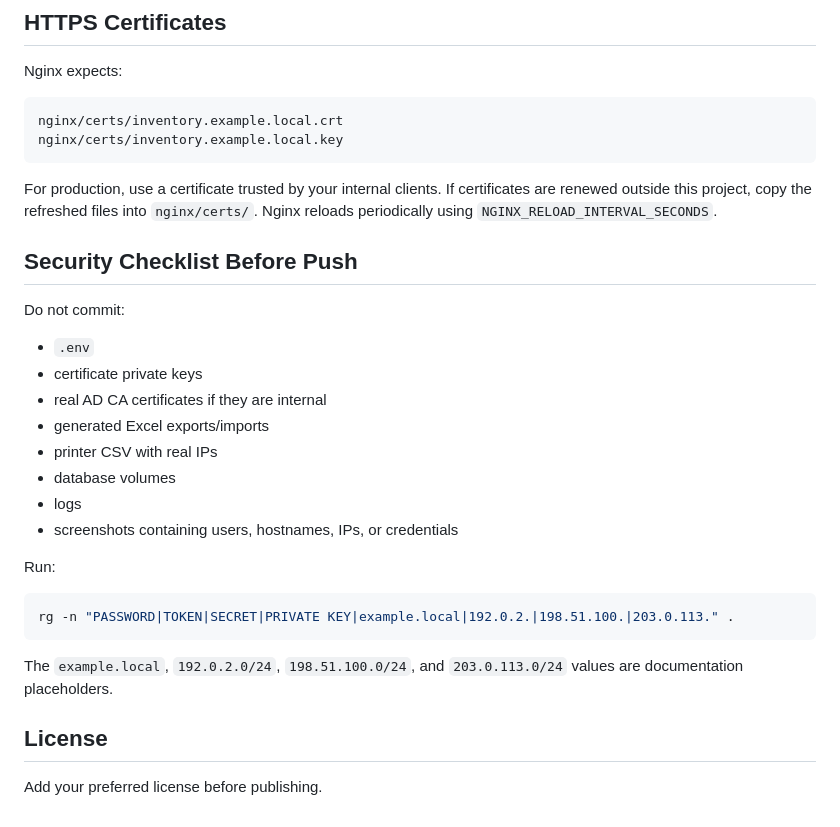
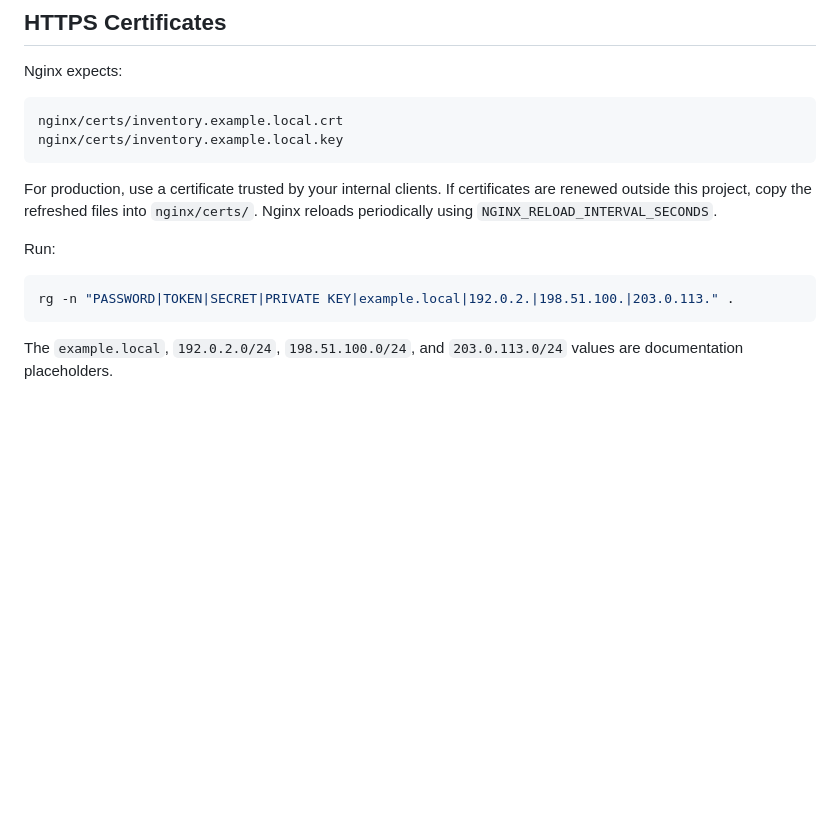
Before and after one commit to EvheniyM/AD-Inventory-Computers, a Markdown page: README.md, the part around the change. Rendered like a GitHub page; blank space fills up the shorter version.

````diff
--- a/README.md
+++ b/README.md
@@ -350,19 +350,6 @@ nginx/certs/inventory.example.local.key
 
 For production, use a certificate trusted by your internal clients. If certificates are renewed outside this project, copy the refreshed files into `nginx/certs/`. Nginx reloads periodically using `NGINX_RELOAD_INTERVAL_SECONDS`.
 
-## Security Checklist Before Push
-
-Do not commit:
-
-- `.env`
-- certificate private keys
-- real AD CA certificates if they are internal
-- generated Excel exports/imports
-- printer CSV with real IPs
-- database volumes
-- logs
-- screenshots containing users, hostnames, IPs, or credentials
-
 Run:
 
 ```bash
@@ -370,7 +357,3 @@ rg -n "PASSWORD|TOKEN|SECRET|PRIVATE KEY|example.local|192.0.2.|198.51.100.|203.
 ```
 
 The `example.local`, `192.0.2.0/24`, `198.51.100.0/24`, and `203.0.113.0/24` values are documentation placeholders.
-
-## License
-
-Add your preferred license before publishing.
````
